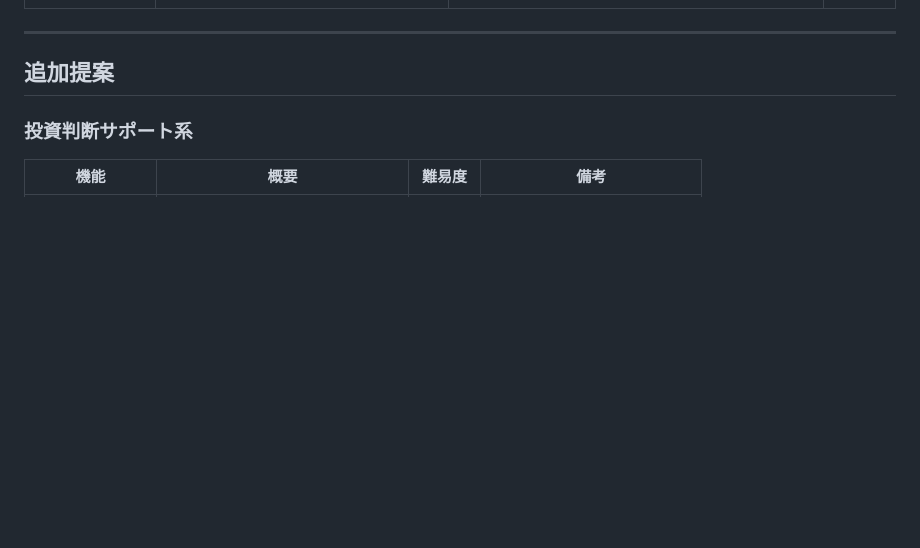
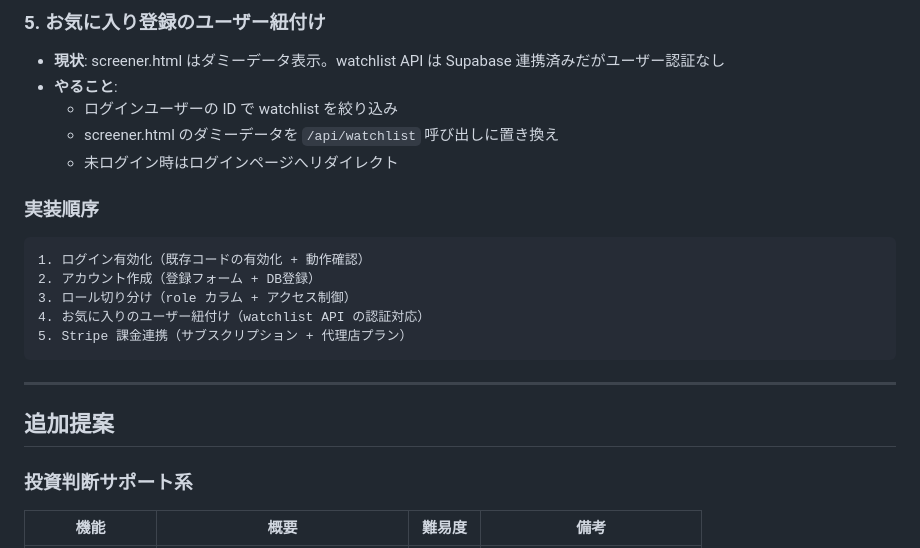
Before and after one commit to kazu202405/stock, a Markdown page: claudedocs/FEATURE_IDEAS.md, the part around one of its changes. GitHub-like rendering; blank space fills up the shorter version.

````diff
--- a/claudedocs/FEATURE_IDEAS.md
+++ b/claudedocs/FEATURE_IDEAS.md
@@ -10,3 +61,18 @@
+### 5. お気に入り登録のユーザー紐付け
+- **現状**: screener.html はダミーデータ表示。watchlist API は Supabase 連携済みだがユーザー認証なし
+- **やること**:
+  - ログインユーザーの ID で watchlist を絞り込み
+  - screener.html のダミーデータを `/api/watchlist` 呼び出しに置き換え
+  - 未ログイン時はログインページへリダイレクト
+
+### 実装順序
+```
+1. ログイン有効化（既存コードの有効化 + 動作確認）
+2. アカウント作成（登録フォーム + DB登録）
+3. ロール切り分け（role カラム + アクセス制御）
+4. お気に入りのユーザー紐付け（watchlist API の認証対応）
+5. Stripe 課金連携（サブスクリプション + 代理店プラン）
+```
 
 ---
 
````
Also changed, not shown: other parts of claudedocs/FEATURE_IDEAS.md (+51 -0 lines).
